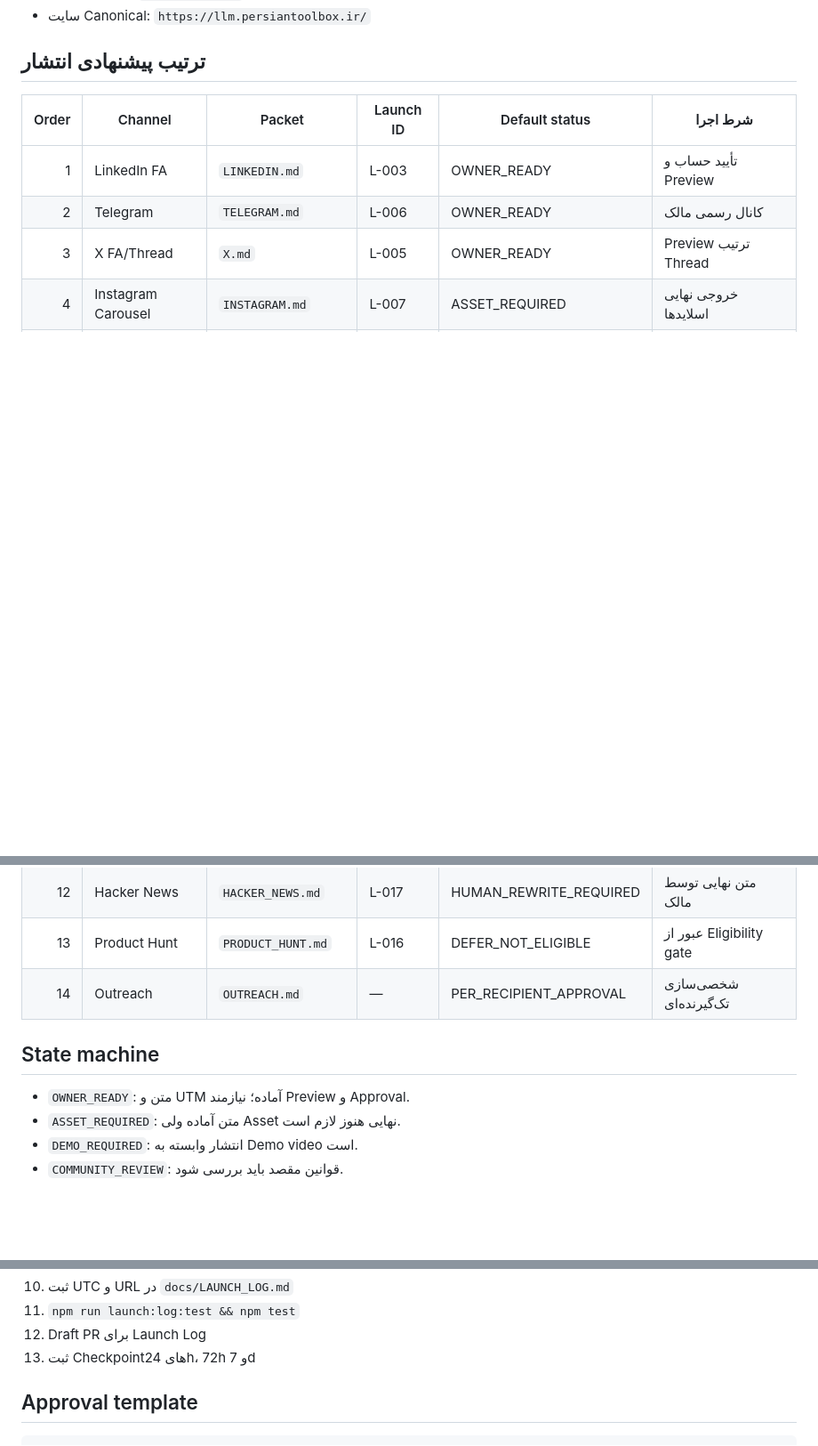
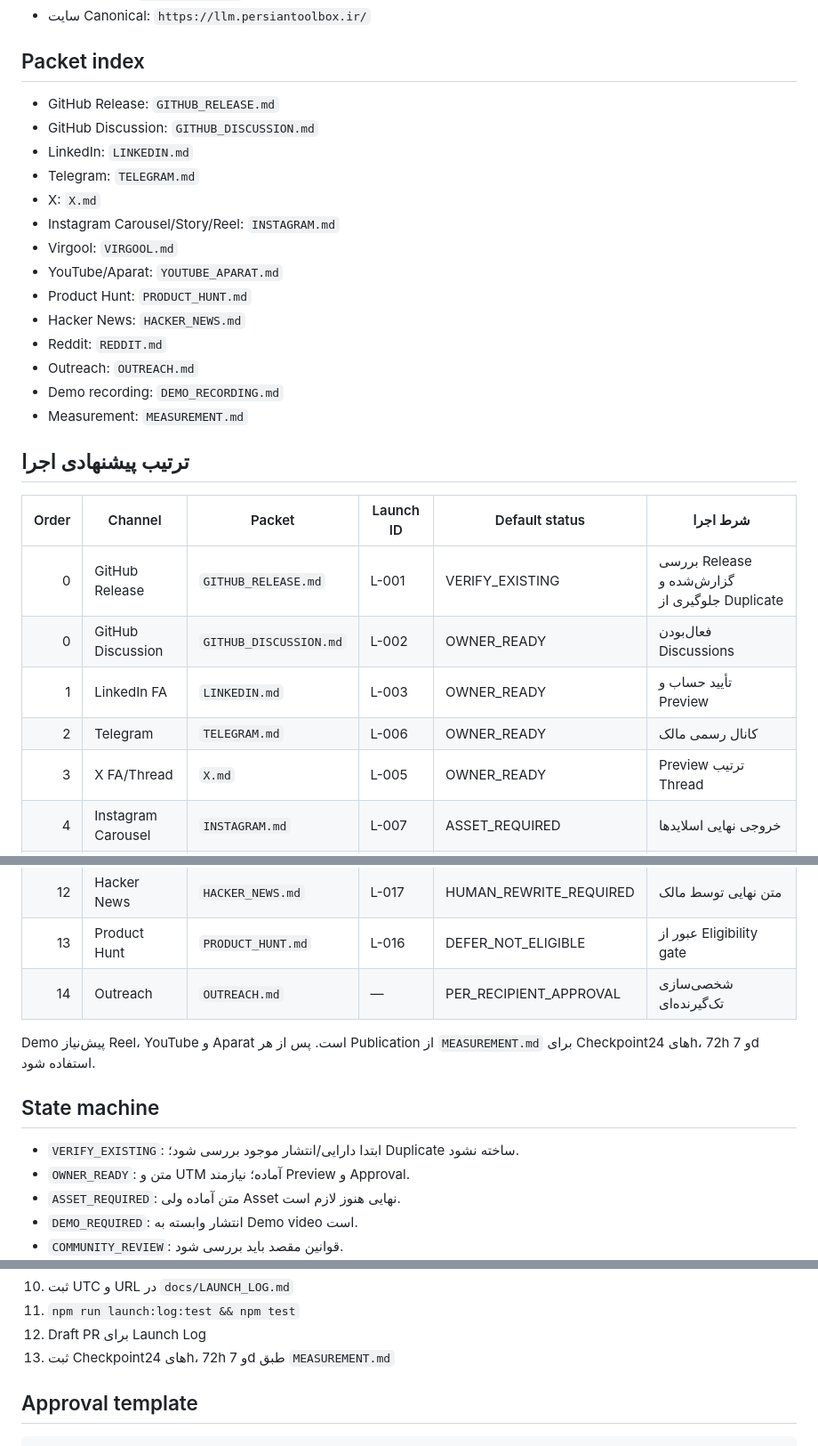
Before and after one commit to alirezasafaei-dev/awesome-free-llm-apis-ir, a Markdown page: artifacts/owner-actions/README.md, 3 parts joined by grey strips. Shown at 89% size. GitHub-like rendering; blank space fills up the shorter version.

Commit message:
docs(launch): complete owner packet index

```diff
--- a/artifacts/owner-actions/README.md
+++ b/artifacts/owner-actions/README.md
@@ -10,10 +10,29 @@
 - Social assets: `assets/social/`
 - سایت Canonical: `https://llm.persiantoolbox.ir/`
 
-## ترتیب پیشنهادی انتشار
+## Packet index
+
+- GitHub Release: `GITHUB_RELEASE.md`
+- GitHub Discussion: `GITHUB_DISCUSSION.md`
+- LinkedIn: `LINKEDIN.md`
+- Telegram: `TELEGRAM.md`
+- X: `X.md`
+- Instagram Carousel/Story/Reel: `INSTAGRAM.md`
+- Virgool: `VIRGOOL.md`
+- YouTube/Aparat: `YOUTUBE_APARAT.md`
+- Product Hunt: `PRODUCT_HUNT.md`
+- Hacker News: `HACKER_NEWS.md`
+- Reddit: `REDDIT.md`
+- Outreach: `OUTREACH.md`
+- Demo recording: `DEMO_RECORDING.md`
+- Measurement: `MEASUREMENT.md`
+
+## ترتیب پیشنهادی اجرا
 
 | Order | Channel | Packet | Launch ID | Default status | شرط اجرا |
 |---:|---|---|---|---|---|
+| 0 | GitHub Release | `GITHUB_RELEASE.md` | L-001 | VERIFY_EXISTING | بررسی Release گزارش‌شده و جلوگیری از Duplicate |
+| 0 | GitHub Discussion | `GITHUB_DISCUSSION.md` | L-002 | OWNER_READY | فعال‌بودن Discussions |
 | 1 | LinkedIn FA | `LINKEDIN.md` | L-003 | OWNER_READY | تأیید حساب و Preview |
 | 2 | Telegram | `TELEGRAM.md` | L-006 | OWNER_READY | کانال رسمی مالک |
 | 3 | X FA/Thread | `X.md` | L-005 | OWNER_READY | Preview ترتیب Thread |
@@ -29,8 +48,11 @@
 | 13 | Product Hunt | `PRODUCT_HUNT.md` | L-016 | DEFER_NOT_ELIGIBLE | عبور از Eligibility gate |
 | 14 | Outreach | `OUTREACH.md` | — | PER_RECIPIENT_APPROVAL | شخصی‌سازی تک‌گیرنده‌ای |
 
+Demo پیش‌نیاز Reel، YouTube و Aparat است. پس از هر Publication از `MEASUREMENT.md` برای Checkpointهای 24h، 72h و 7d استفاده شود.
+
 ## State machine
 
+- `VERIFY_EXISTING`: ابتدا دارایی/انتشار موجود بررسی شود؛ Duplicate ساخته نشود.
 - `OWNER_READY`: متن و UTM آماده؛ نیازمند Preview و Approval.
 - `ASSET_REQUIRED`: متن آماده ولی Asset نهایی هنوز لازم است.
 - `DEMO_REQUIRED`: انتشار وابسته به Demo video است.
@@ -55,7 +77,7 @@
 10. ثبت UTC و URL در `docs/LAUNCH_LOG.md`
 11. `npm run launch:log:test && npm test`
 12. Draft PR برای Launch Log
-13. ثبت Checkpointهای 24h، 72h و 7d
+13. ثبت Checkpointهای 24h، 72h و 7d طبق `MEASUREMENT.md`
 
 ## Approval template
 
```
